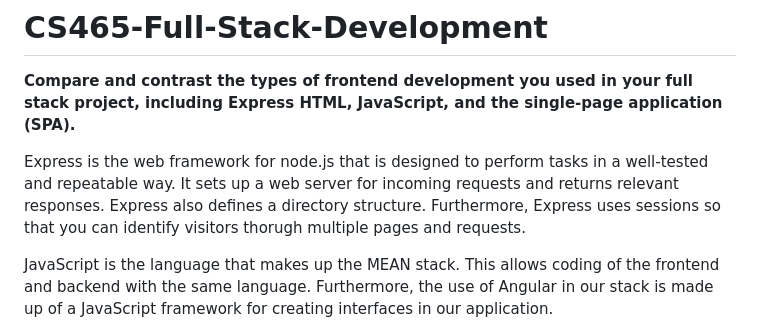
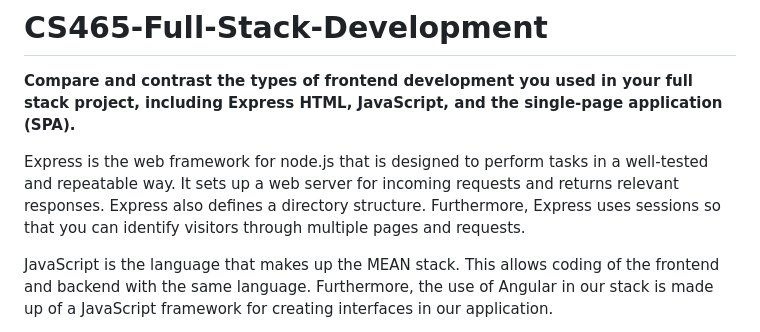
Before and after one commit to JohnBrungard/CS465-fullstack1, a Markdown page: README.md, the part around the change. GitHub-like rendering.

```diff
--- a/README.md
+++ b/README.md
@@ -3,7 +3,7 @@
 <b>Compare and contrast the types of frontend development you used in your full stack project, including Express HTML, JavaScript, and the single-page application (SPA).</b>
 
 <p>Express is the web framework for node.js that is designed to perform tasks in a well-tested and repeatable way. It sets up a web server for incoming requests and returns relevant responses.
-Express also defines a directory structure. Furthermore, Express uses sessions so that you can identify visitors thorugh multiple pages and requests.</p>
+Express also defines a directory structure. Furthermore, Express uses sessions so that you can identify visitors through multiple pages and requests.</p>
 
 <p>JavaScript is the language that makes up the MEAN stack. This allows coding of the frontend and backend with the same language. Furthermore, the use of Angular in our stack is made up of a JavaScript framework for creating interfaces in our application.</p>
 
```
